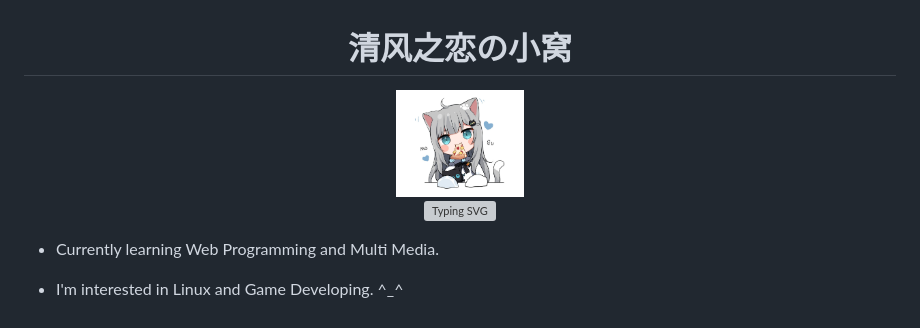
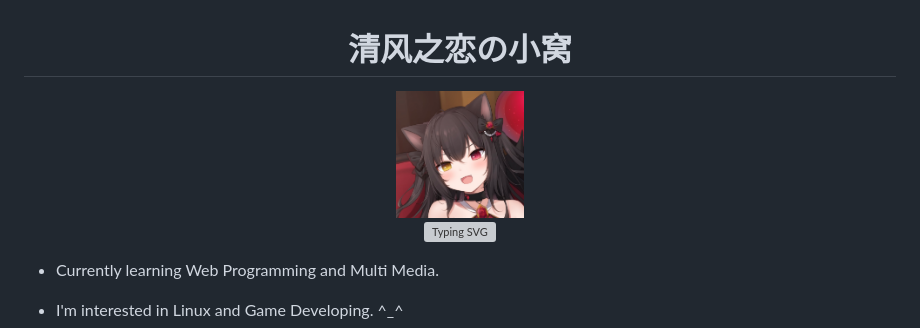
Before and after one commit to aurora0x27/aurora0x27, a Markdown page: README.md, the part around the change. Drawn GitHub-style; pictures changed too: img/matsuri.jpg (added); grey boxes are pictures that could not be loaded.

Commit message:
update avatar

```diff
--- a/README.md
+++ b/README.md
@@ -1,7 +1,7 @@
 <h1 align="center">清风之恋の小窝</h1>
 
 <div align=center>
-  <img width=128 src="img/nachoneko.png" alt="nachoneko">
+  <img width=128 src="img/matsuri.jpg" alt="nachoneko">
 </div>
 
 <div align=center>
```
